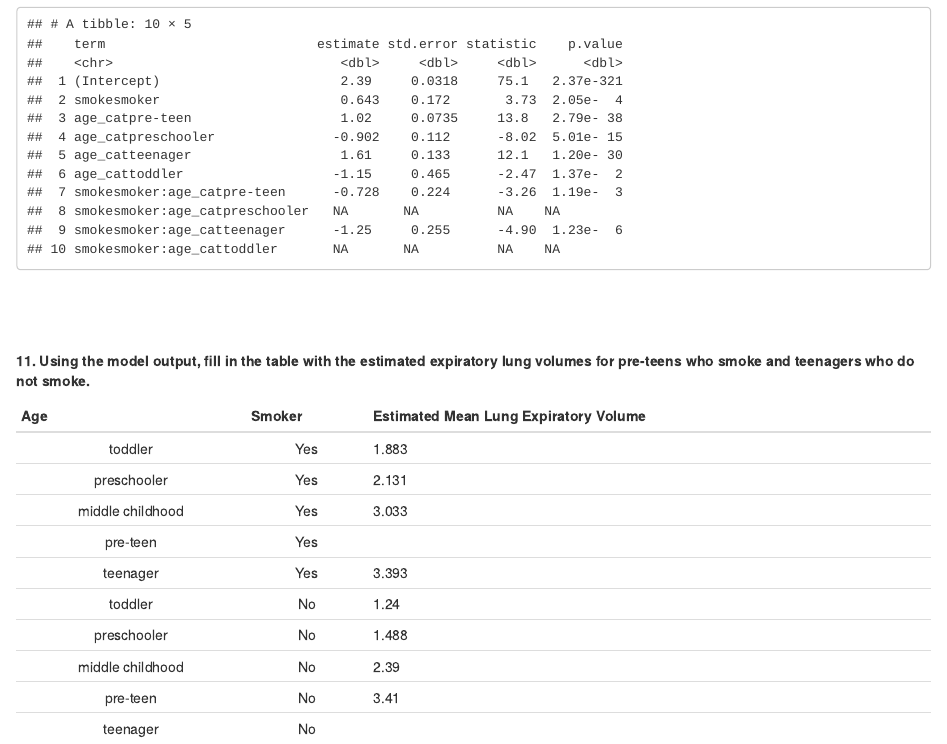
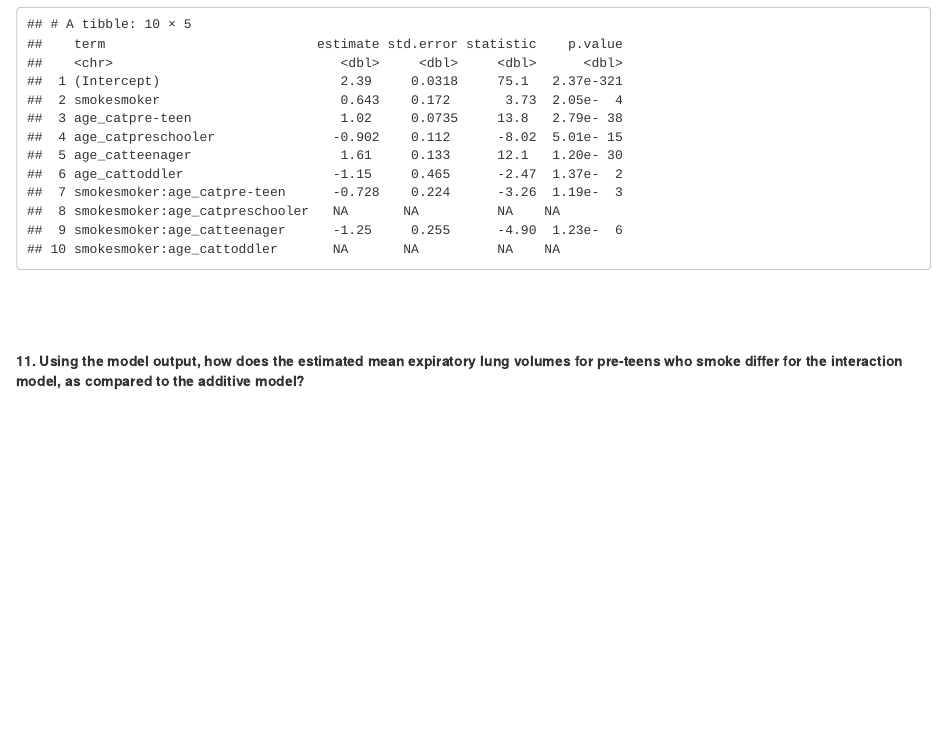
Before and after one commit to atheobold/stat-411-511-lab8, an R Markdown document (lab8.Rmd): the page in a window 1100 px wide, from 3760 px down. Rendered offline with R 4.5, knitr and Pandoc, with nearby package versions.

Commit message:
changed last problem to compare the estimated means between the two models NOT fill out the table

```diff
--- a/lab8.Rmd
+++ b/lab8.Rmd
@@ -219,19 +219,6 @@ tidy(interact_lm)
 </br>
 
 
-__11. Using the model output, fill in the table with the estimated expiratory
-lung volumes for pre-teens who smoke and teenagers who do not smoke.__
-
-
-| Age | Smoker | Estimated Mean Lung Expiratory Volume |
-|:----------------:|:---:|-----------------------------|
-| toddler          | Yes | 1.883 |
-| preschooler      | Yes | 2.131 |
-| middle childhood | Yes | 3.033 |
-| pre-teen         | Yes |       |
-| teenager         | Yes | 3.393 |
-| toddler          | No  | 1.24  |
-| preschooler      | No  | 1.488 |
-| middle childhood | No  | 2.39  |
-| pre-teen         | No  | 3.41  |
-| teenager         | No  |       |
+__11. Using the model output, how does the estimated mean expiratory
+lung volumes for pre-teens who smoke differ for the interaction model, as
+compared to the additive model?__
```
